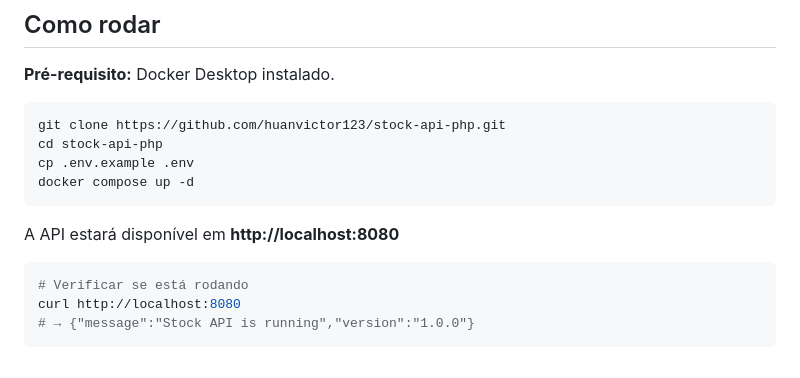
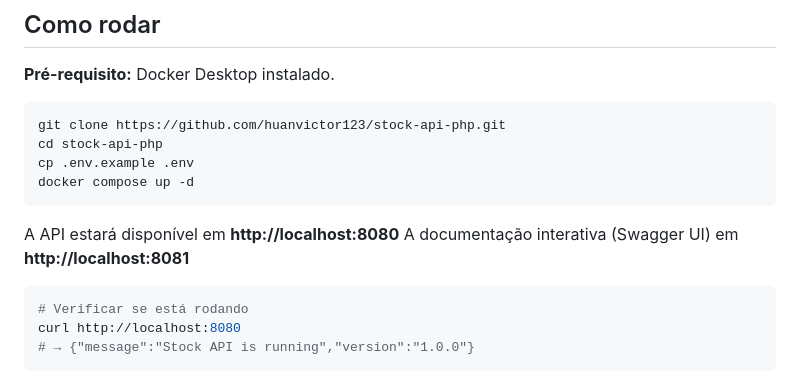
Before and after one commit to huanvictor123/stock-api-php, a Markdown page: README.md, the part around the change. GitHub-like rendering.

Commit message:
docs: add Swagger UI URL (port 8081) to README

````diff
--- a/README.md
+++ b/README.md
@@ -60,6 +60,7 @@ docker compose up -d
 ```
 
 A API estará disponível em **http://localhost:8080**
+A documentação interativa (Swagger UI) em **http://localhost:8081**
 
 ```bash
 # Verificar se está rodando
````
